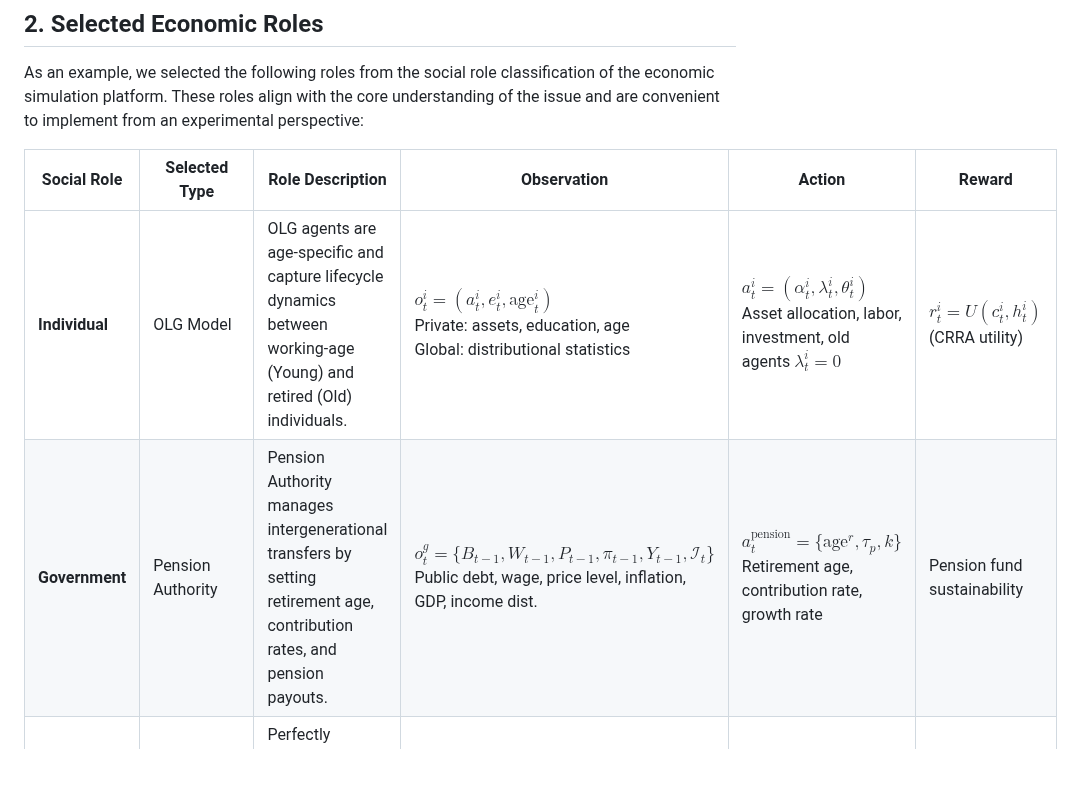
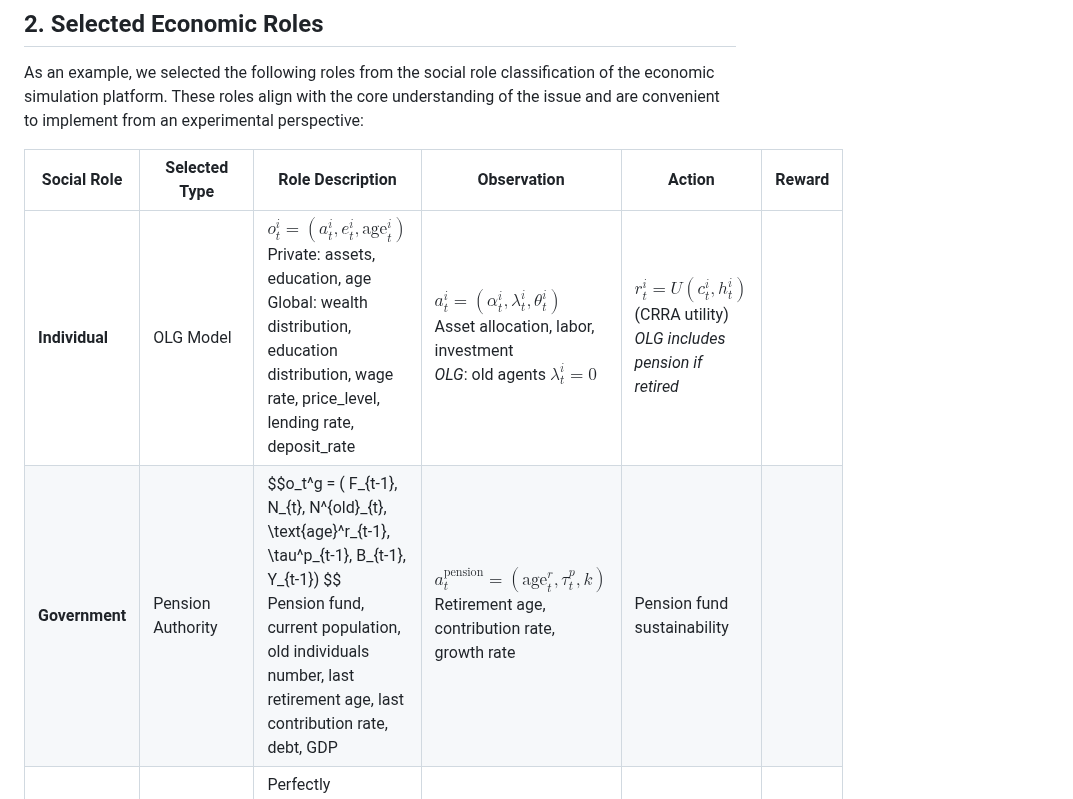
Before and after one commit to Miracle1207/EconGym, a Markdown page: document/Pension Issues/Q5-How-do-pension-systems-vary-across-countries.md, the part around the change. Rendered like a GitHub page; blank space fills up the shorter version.

```diff
--- a/document/Pension Issues/Q5-How-do-pension-systems-vary-across-countries.md
+++ b/document/Pension Issues/Q5-How-do-pension-systems-vary-across-countries.md
@@ -31,8 +31,8 @@ As an example, we selected the following roles from the social role classificati
 
 | Social Role | Selected Type       | Role Description                                                                                                       | Observation                                                                                                                                          | Action                                                       | Reward                                               |
 | ----------- | ------------------- | --------------------------------------------------------------------------------------------------------------------- | ---------------------------------------------------------------------------------------------------------------------------------------------------- | ------------------------------------------------------------ | ---------------------------------------------------- |
-| **Individual**  | OLG Model           | OLG agents are age-specific and capture lifecycle dynamics between working-age (Young) and retired (Old) individuals. | $o_t^i = (a_t^i, e_t^i, \text{age}_t^i)$<br/>Private: assets, education, age<br/>Global: distributional statistics | $a_t^i = (\alpha_t^i, \lambda_t^i, \theta_t^i)$<br/>Asset allocation, labor, investment, old agents $\lambda_t^i = 0$ | $r_t^i = U(c_t^i, h_t^i)$ (CRRA utility) |
-| **Government**  | Pension Authority   | Pension Authority manages intergenerational transfers by setting retirement age, contribution rates, and pension payouts. | $o_t^g = \{ B_{t-1}, W_{t-1}, P_{t-1}, \pi_{t-1}, Y_{t-1}, \mathcal{I}_t \}$<br/>Public debt, wage, price level, inflation, GDP, income dist. | $a_t^{\text{pension}} = \{ \text{age}^r, \tau_p, k \}$<br/>Retirement age, contribution rate, growth rate | Pension fund sustainability              |
+| **Individual**  | OLG Model           | $o_t^i = (a_t^i, e_t^i,\text{age}_t^i)$<br/>Private: assets, education, age<br/>Global: wealth distribution, education distribution, wage rate, price_level, lending rate, deposit_rate | $a_t^i = (\alpha_t^i, \lambda_t^i, \theta_t^i)$<br>Asset allocation, labor, investment <br/>*OLG*: old agents $\lambda_t^i = 0$    | $r_t^i = U(c_t^i, h_t^i)$ (CRRA utility)   <br/>*OLG includes pension if retired*      |
+| **Government**  | Pension Authority   | \$\$o\_t^g = ( F\_{t-1}, N\_{t}, N^{old}\_{t}, \\text{age}^r\_{t-1}, \\tau^p\_{t-1}, B\_{t-1}, Y\_{t-1}) \$\$ <br>Pension fund, current population, old individuals number, last retirement age, last contribution rate, debt, GDP | $a_t^{\text{pension}} = ( \text{age}^r_t, \tau^p_t, k )$<br>Retirement age, contribution rate, growth rate | Pension fund sustainability                                  |
 | **Firm**       | Perfect Competition | Perfectly Competitive Firms are price takers with no strategic behavior, ideal for baseline analyses.                 | /                                                                                                                                                    | /                                                            | Zero (long-run)                                      |
 | **Bank**       | Non-Profit Platform | Non-Profit Platforms apply a uniform interest rate to deposits and loans, eliminating arbitrage and profit motives.   | /                                                                                                                                                    | No rate control                                              | No profit                                            |
 
```
